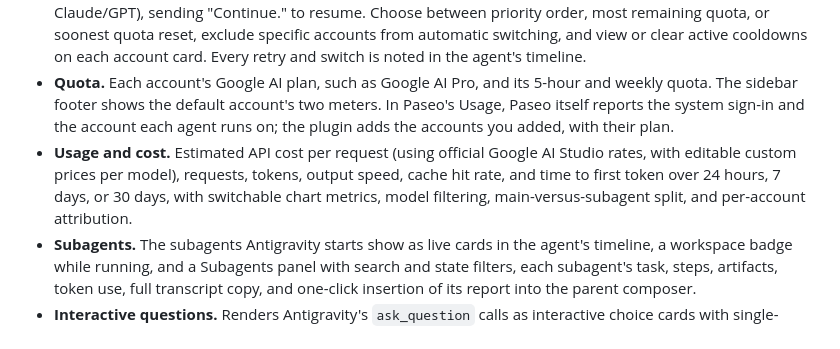
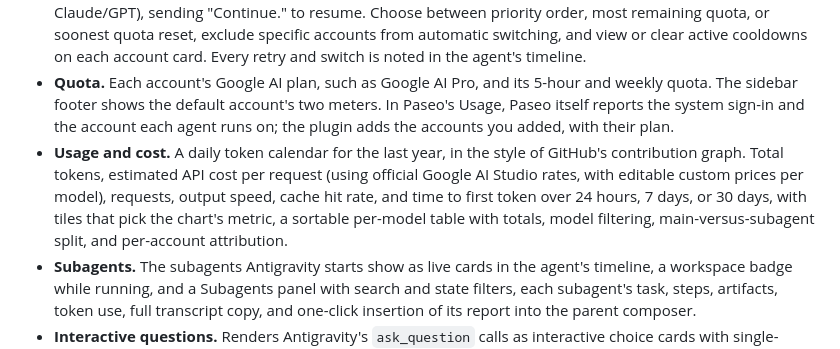
Before and after one commit to Kel077/paseo-antigravity-console, a Markdown page: OVERVIEW.md, the part around the change. Drawn GitHub-style.

```diff
--- a/OVERVIEW.md
+++ b/OVERVIEW.md
@@ -7,7 +7,7 @@ More than one Google account for Paseo's built-in Antigravity provider, with aut
 - **Accounts.** Add Google accounts next to the sign-in the Antigravity CLI keeps in the keychain. Reorder priority, choose the account for new agents, inspect or bulk-migrate agents on an account, recover files saved in a profile home folder, or move an agent to another account from the composer pill or with `/account`. The conversation continues on the new account.
 - **Fallback.** When a turn fails, the agent first retries on the same account if the error looks temporary, then moves to the next eligible account that supports the model and has quota in the model's pool (Gemini or Claude/GPT), sending "Continue." to resume. Choose between priority order, most remaining quota, or soonest quota reset, exclude specific accounts from automatic switching, and view or clear active cooldowns on each account card. Every retry and switch is noted in the agent's timeline.
 - **Quota.** Each account's Google AI plan, such as Google AI Pro, and its 5-hour and weekly quota. The sidebar footer shows the default account's two meters. In Paseo's Usage, Paseo itself reports the system sign-in and the account each agent runs on; the plugin adds the accounts you added, with their plan.
-- **Usage and cost.** Estimated API cost per request (using official Google AI Studio rates, with editable custom prices per model), requests, tokens, output speed, cache hit rate, and time to first token over 24 hours, 7 days, or 30 days, with switchable chart metrics, model filtering, main-versus-subagent split, and per-account attribution.
+- **Usage and cost.** A daily token calendar for the last year, in the style of GitHub's contribution graph. Total tokens, estimated API cost per request (using official Google AI Studio rates, with editable custom prices per model), requests, output speed, cache hit rate, and time to first token over 24 hours, 7 days, or 30 days, with tiles that pick the chart's metric, a sortable per-model table with totals, model filtering, main-versus-subagent split, and per-account attribution.
 - **Subagents.** The subagents Antigravity starts show as live cards in the agent's timeline, a workspace badge while running, and a Subagents panel with search and state filters, each subagent's task, steps, artifacts, token use, full transcript copy, and one-click insertion of its report into the parent composer.
 - **Interactive questions.** Renders Antigravity's `ask_question` calls as interactive choice cards with single-select, multi-select, multi-question tabs, free-text answers, and skip, replacing the raw JSON block and hiding the duplicate plain-text list from the CLI.
 - **Orchestrator.** Choose the planner and executor models of Antigravity's Orchestrator and their effort globally, via quick presets, per profile account, from a composer pill on Orchestrator agents, or with `/orchestrator`. Global choices are saved where the CLI's own `/model` saves them.
```
Also changed, not shown: OVERVIEW.zh-CN.md (+1 -1 lines), README.md (+5 -3 lines), assets/console.png, 10 other files.
